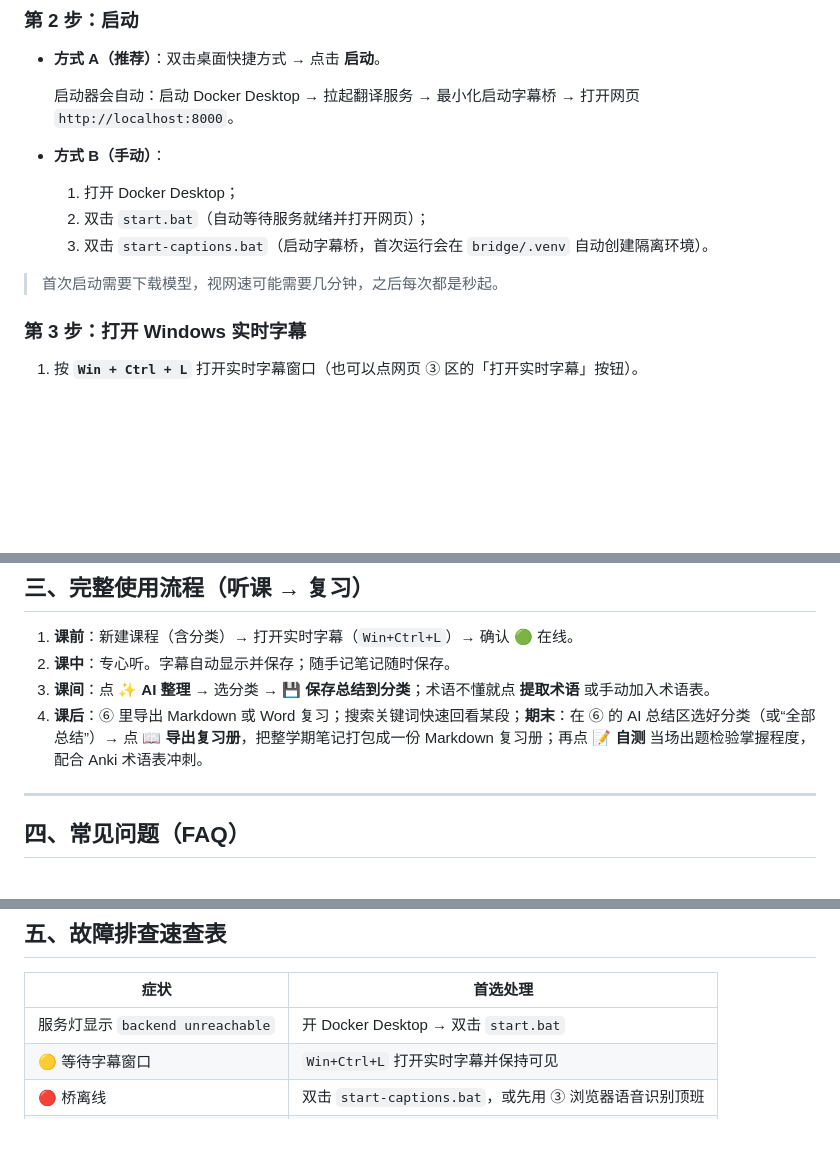
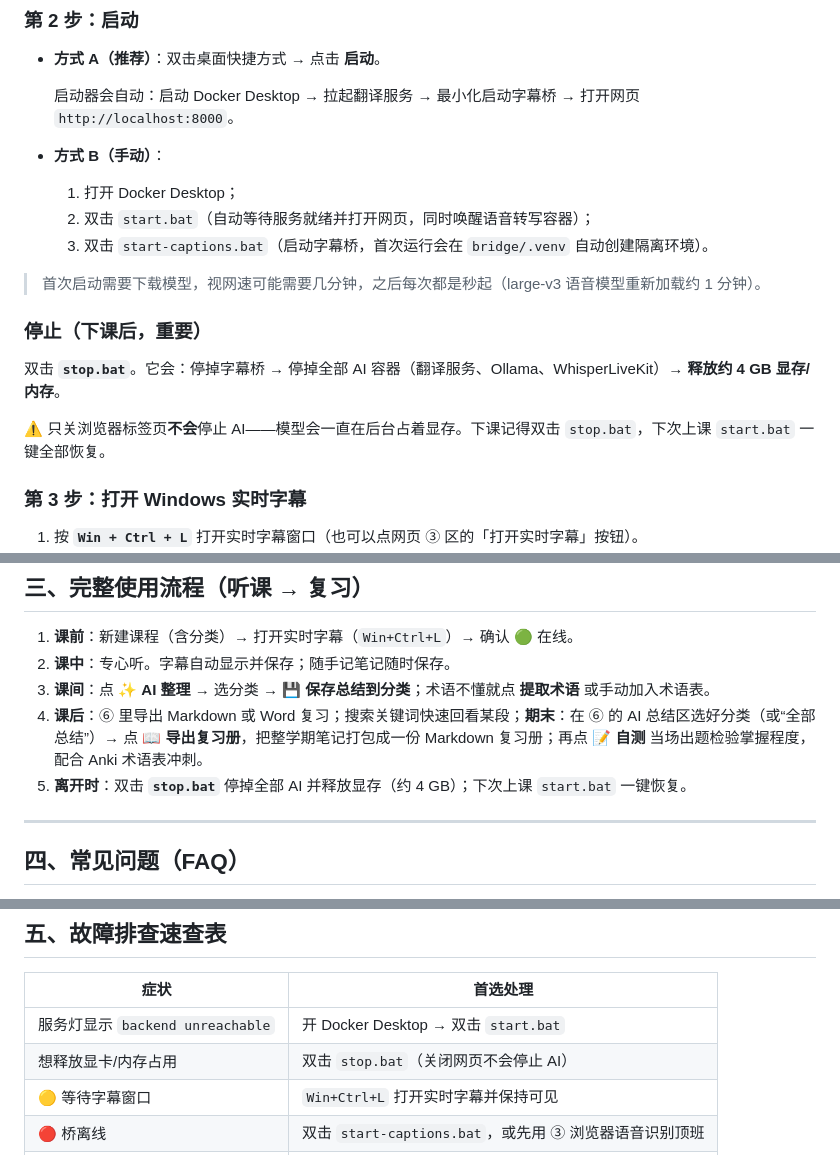
Before and after one commit to wzs39/lecture-translator, a Markdown page: docs/USER_GUIDE.md, 3 parts joined by grey strips. Drawn GitHub-style; blank space fills up the shorter version.

```diff
--- a/docs/USER_GUIDE.md
+++ b/docs/USER_GUIDE.md
@@ -29,10 +29,16 @@
 
 - **方式 B（手动）**：
   1. 打开 Docker Desktop；
-  2. 双击 `start.bat`（自动等待服务就绪并打开网页）；
+  2. 双击 `start.bat`（自动等待服务就绪并打开网页，同时唤醒语音转写容器）；
   3. 双击 `start-captions.bat`（启动字幕桥，首次运行会在 `bridge/.venv` 自动创建隔离环境）。
 
-> 首次启动需要下载模型，视网速可能需要几分钟，之后每次都是秒起。
+> 首次启动需要下载模型，视网速可能需要几分钟，之后每次都是秒起（large-v3 语音模型重新加载约 1 分钟）。
+
+### 停止（下课后，重要）
+
+双击 **`stop.bat`**。它会：停掉字幕桥 → 停掉全部 AI 容器（翻译服务、Ollama、WhisperLiveKit）→ **释放约 4 GB 显存/内存**。
+
+⚠️ 只关浏览器标签页**不会**停止 AI——模型会一直在后台占着显存。下课记得双击 `stop.bat`，下次上课 `start.bat` 一键全部恢复。
 
 ### 第 3 步：打开 Windows 实时字幕
 
@@ -135,6 +141,7 @@
 2. **课中**：专心听。字幕自动显示并保存；随手记笔记随时保存。
 3. **课间**：点 **✨ AI 整理** → 选分类 → **💾 保存总结到分类**；术语不懂就点 **提取术语** 或手动加入术语表。
 4. **课后**：⑥ 里导出 Markdown 或 Word 复习；搜索关键词快速回看某段；**期末**：在 ⑥ 的 AI 总结区选好分类（或“全部总结”）→ 点 **📖 导出复习册**，把整学期笔记打包成一份 Markdown 复习册；再点 **📝 自测** 当场出题检验掌握程度，配合 Anki 术语表冲刺。
+5. **离开时**：双击 **`stop.bat`** 停掉全部 AI 并释放显存（约 4 GB）；下次上课 `start.bat` 一键恢复。
 
 ---
 
@@ -183,6 +190,7 @@ Docker 的数据盘在 D 盘，写满会导致服务崩溃。立即：删除不
 | 症状 | 首选处理 |
 |---|---|
 | 服务灯显示 `backend unreachable` | 开 Docker Desktop → 双击 `start.bat` |
+| 想释放显卡/内存占用 | 双击 `stop.bat`（关闭网页不会停止 AI） |
 | 🟡 等待字幕窗口 | `Win+Ctrl+L` 打开实时字幕并保持可见 |
 | 🔴 桥离线 | 双击 `start-captions.bat`，或先用 ③ 浏览器语音识别顶班 |
 | 没声音但有字幕 | 正常：识别来自系统，不依赖本机音量 |
```
Also changed, not shown: README.md (+22 -9 lines).
